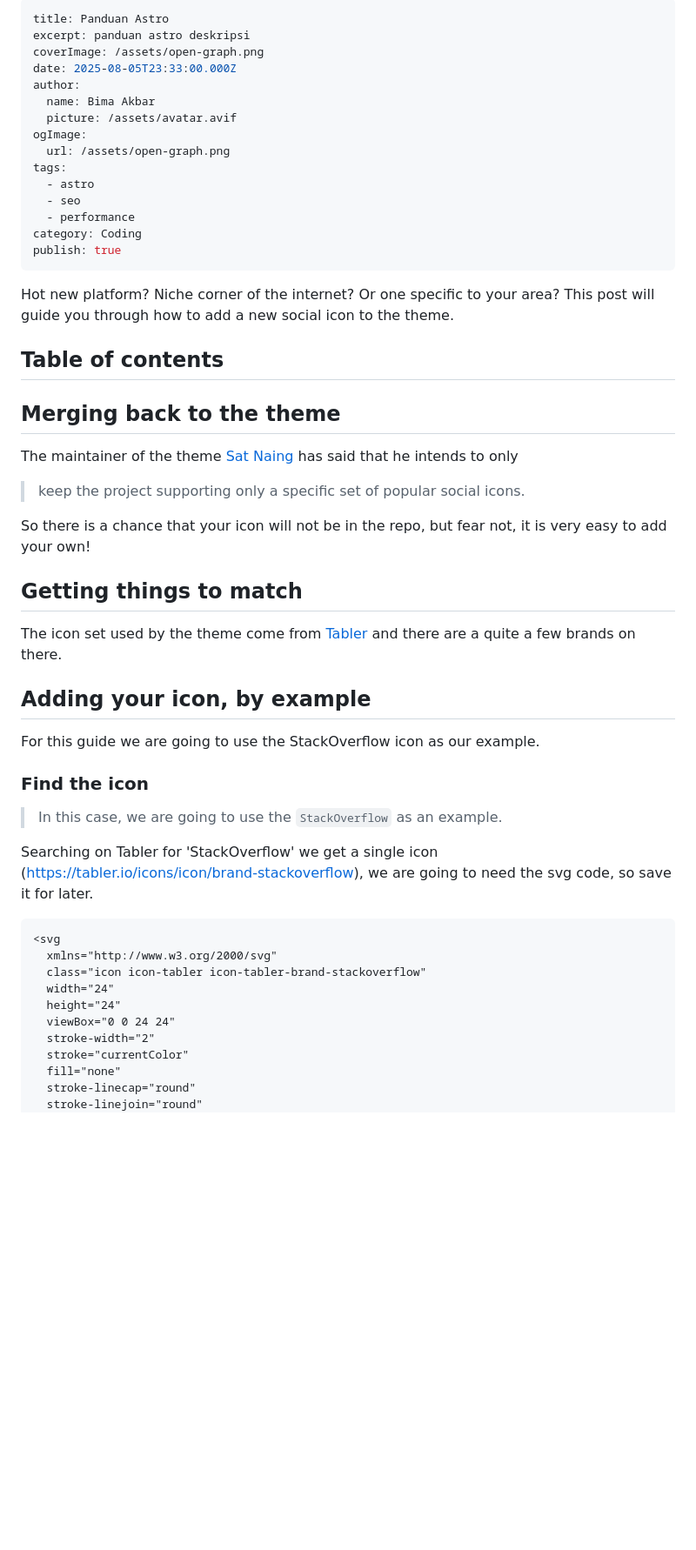
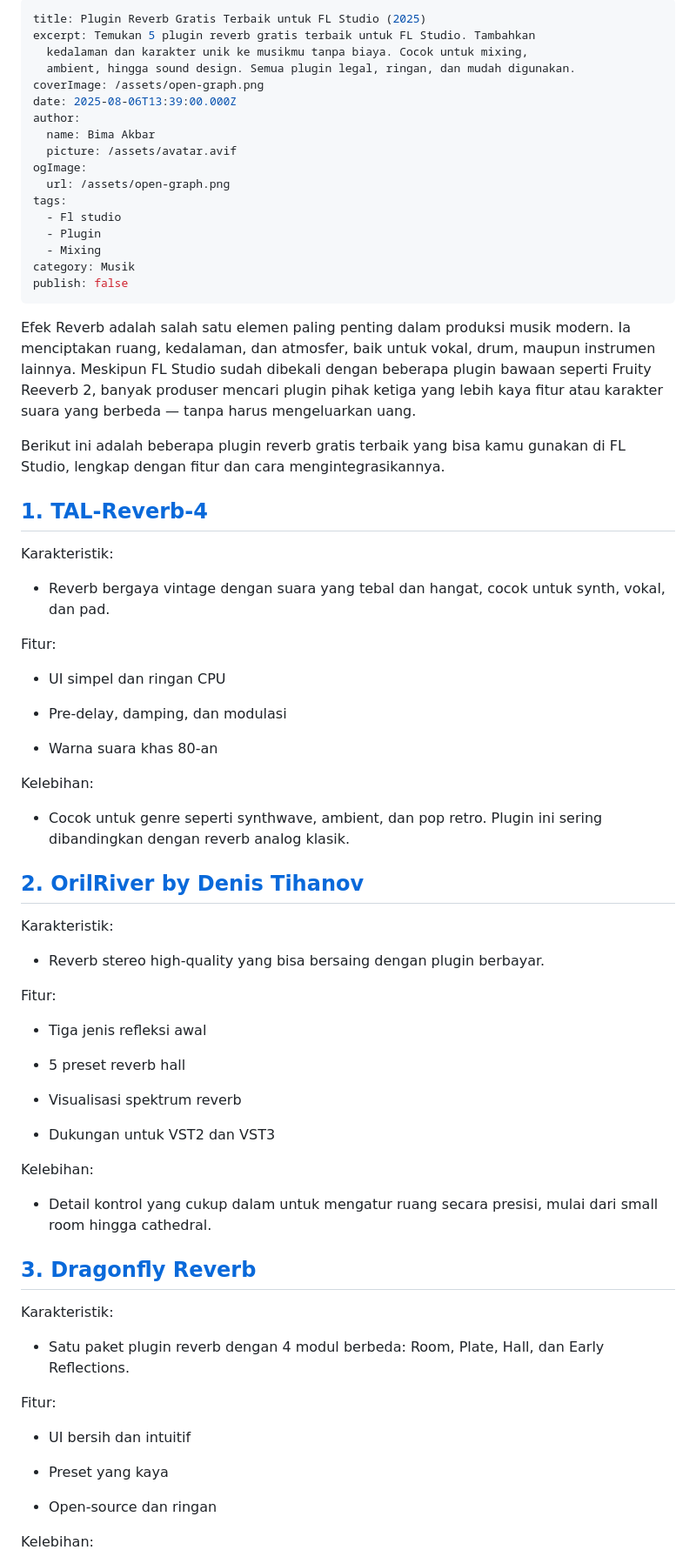
Before and after one commit to c0desk1/bimaakbar-web, a Markdown page: content/blog/third-post.md, the part around one of its changes. Shown at 87% size. GitHub-like rendering; blank space fills up the shorter version.

Commit message:
Update content/blog/third-post.md (via Pages CMS)

````diff
--- a/content/blog/third-post.md
+++ b/content/blog/third-post.md
@@ -1,55 +1,85 @@
 ---
-title: Panduan Astro
-excerpt: panduan astro deskripsi
+title: Plugin Reverb Gratis Terbaik untuk FL Studio (2025)
+excerpt: Temukan 5 plugin reverb gratis terbaik untuk FL Studio. Tambahkan
+  kedalaman dan karakter unik ke musikmu tanpa biaya. Cocok untuk mixing,
+  ambient, hingga sound design. Semua plugin legal, ringan, dan mudah digunakan.
 coverImage: /assets/open-graph.png
-date: 2025-08-05T23:33:00.000Z
+date: 2025-08-06T13:39:00.000Z
 author:
   name: Bima Akbar
   picture: /assets/avatar.avif
 ogImage:
   url: /assets/open-graph.png
 tags:
-  - astro
-  - seo
-  - performance
-category: Coding
-publish: true
+  - Fl studio
+  - Plugin
+  - Mixing
+category: Musik
+publish: false
 ---
-Hot new platform? Niche corner of the internet? Or one specific to your area? This post will guide you through how to add a new social icon to the theme.
+Efek Reverb adalah salah satu elemen paling penting dalam produksi musik modern. Ia menciptakan ruang, kedalaman, dan atmosfer, baik untuk vokal, drum, maupun instrumen lainnya. Meskipun FL Studio sudah dibekali dengan beberapa plugin bawaan seperti Fruity Reeverb 2, banyak produser mencari plugin pihak ketiga yang lebih kaya fitur atau karakter suara yang berbeda — tanpa harus mengeluarkan uang.
 
-## Table of contents
+Berikut ini adalah beberapa plugin reverb gratis terbaik yang bisa kamu gunakan di FL Studio, lengkap dengan fitur dan cara mengintegrasikannya.
 
-## Merging back to the theme
+## [1\. TAL-Reverb-4](https://tal-software.com/products/tal-reverb-4)
 
-The maintainer of the theme [Sat Naing](https://github.com/satnaing) has said that he intends to only
+Karakteristik:
 
-> keep the project supporting only a specific set of popular social icons.
+*   Reverb bergaya vintage dengan suara yang tebal dan hangat, cocok untuk synth, vokal, dan pad.
 
-So there is a chance that your icon will not be in the repo, but fear not, it is very easy to add your own!
 
-## Getting things to match
+Fitur:
 
-The icon set used by the theme come from [Tabler](https://tabler.io/icons) and there are a quite a few brands on there.
+*   UI simpel dan ringan CPU
 
-## Adding your icon, by example
+*   Pre-delay, damping, dan modulasi
 
-For this guide we are going to use the StackOverflow icon as our example.
+*   Warna suara khas 80-an
 
-### Find the icon
 
-> In this case, we are going to use the `StackOverflow` as an example.
+Kelebihan:
 
-Searching on Tabler for 'StackOverflow' we get a single icon ([https://tabler.io/icons/icon/brand-stackoverflow](https://tabler.io/icons/icon/brand-stackoverflow)), we are going to need the svg code, so save it for later.
+*   Cocok untuk genre seperti synthwave, ambient, dan pop retro. Plugin ini sering dibandingkan dengan reverb analog klasik.
 
-```html
-<svg
-  xmlns="http://www.w3.org/2000/svg"
-  class="icon icon-tabler icon-tabler-brand-stackoverflow"
-  width="24"
-  height="24"
-  viewBox="0 0 24 24"
-  stroke-width="2"
-  stroke="currentColor"
-  fill="none"
-  stroke-linecap="round"
-  stroke-linejoin="round"
+
+## [2\. OrilRiver by Denis Tihanov](https://www.kvraudio.com/product/orilriver-by-denis-tihanov)
+
+Karakteristik:
+
+*   Reverb stereo high-quality yang bisa bersaing dengan plugin berbayar.
+
+
+Fitur:
+
+*   Tiga jenis refleksi awal
+
+*   5 preset reverb hall
+
+*   Visualisasi spektrum reverb
+
+*   Dukungan untuk VST2 dan VST3
+
+
+Kelebihan:
+
+*   Detail kontrol yang cukup dalam untuk mengatur ruang secara presisi, mulai dari small room hingga cathedral.
+
+
+## [3\. Dragonfly Reverb](https://michaelwillis.github.io/dragonfly-reverb/)
+
+Karakteristik:
+
+*   Satu paket plugin reverb dengan 4 modul berbeda: Room, Plate, Hall, dan Early Reflections.
+
+
+Fitur:
+
+*   UI bersih dan intuitif
+
+*   Preset yang kaya
+
+*   Open-source dan ringan
+
+
+Kelebihan:
+
````
Also changed, not shown: other parts of content/blog/third-post.md (+66 -72 lines).
